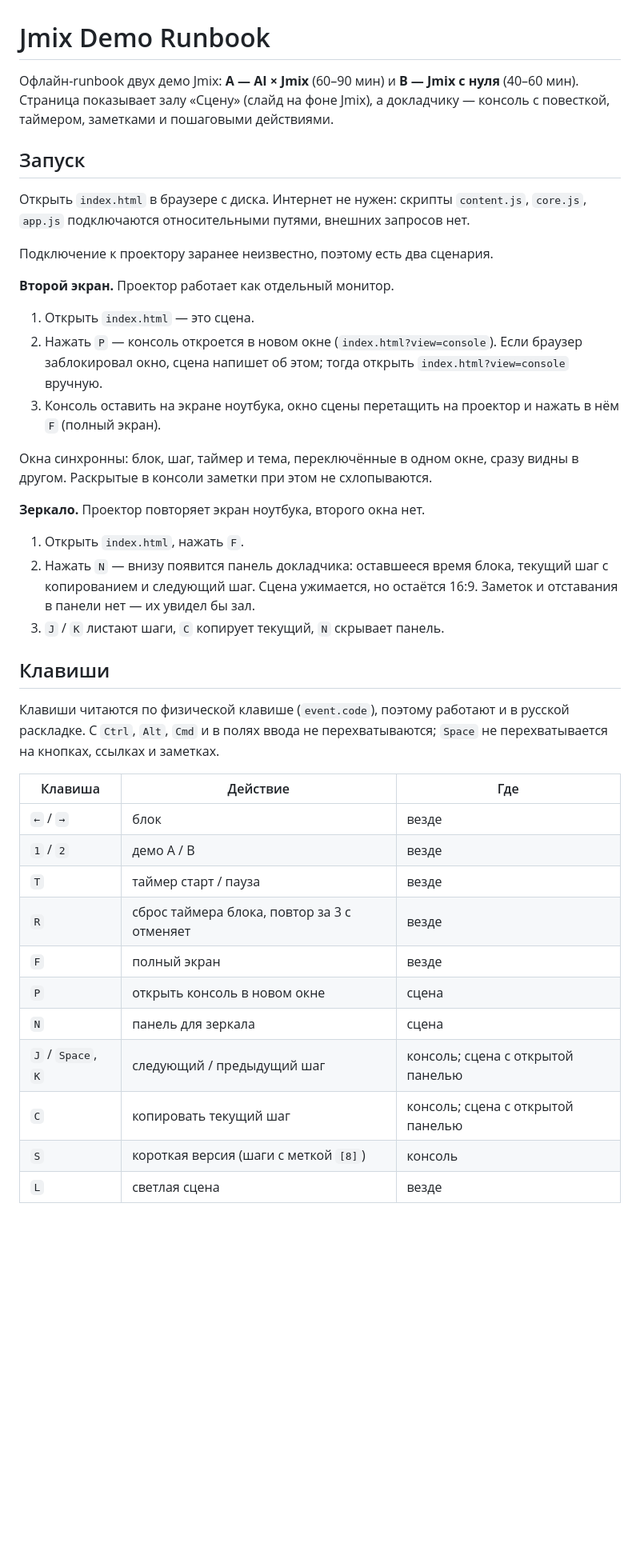
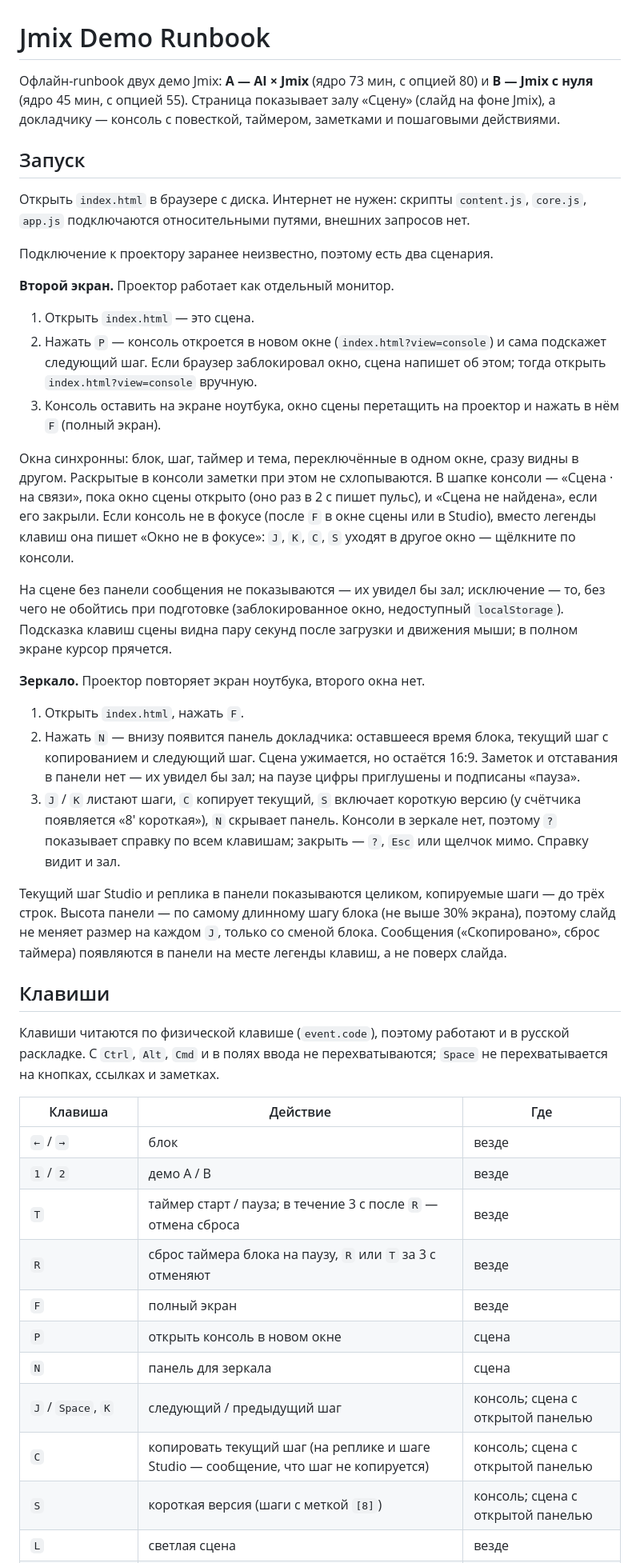
Before and after one commit to Fedoseew/jmix-demo-runbook, a Markdown page: README.md, the part around one of its changes. Shown at 80% size. GitHub-like rendering; blank space fills up the shorter version.

Commit message:
docs: sync spec and README with review fixes

```diff
--- a/README.md
+++ b/README.md
@@ -1,6 +1,6 @@
 # Jmix Demo Runbook
 
-Офлайн-runbook двух демо Jmix: **A — AI × Jmix** (60–90 мин) и **B — Jmix с нуля** (40–60 мин). Страница показывает залу «Сцену» (слайд на фоне Jmix), а докладчику — консоль с повесткой, таймером, заметками и пошаговыми действиями.
+Офлайн-runbook двух демо Jmix: **A — AI × Jmix** (ядро 73 мин, с опцией 80) и **B — Jmix с нуля** (ядро 45 мин, с опцией 55). Страница показывает залу «Сцену» (слайд на фоне Jmix), а докладчику — консоль с повесткой, таймером, заметками и пошаговыми действиями.
 
 ## Запуск
 
@@ -11,16 +11,20 @@
 **Второй экран.** Проектор работает как отдельный монитор.
 
 1. Открыть `index.html` — это сцена.
-2. Нажать `P` — консоль откроется в новом окне (`index.html?view=console`). Если браузер заблокировал окно, сцена напишет об этом; тогда открыть `index.html?view=console` вручную.
+2. Нажать `P` — консоль откроется в новом окне (`index.html?view=console`) и сама подскажет следующий шаг. Если браузер заблокировал окно, сцена напишет об этом; тогда открыть `index.html?view=console` вручную.
 3. Консоль оставить на экране ноутбука, окно сцены перетащить на проектор и нажать в нём `F` (полный экран).
 
-Окна синхронны: блок, шаг, таймер и тема, переключённые в одном окне, сразу видны в другом. Раскрытые в консоли заметки при этом не схлопываются.
+Окна синхронны: блок, шаг, таймер и тема, переключённые в одном окне, сразу видны в другом. Раскрытые в консоли заметки при этом не схлопываются. В шапке консоли — «Сцена · на связи», пока окно сцены открыто (оно раз в 2 с пишет пульс), и «Сцена не найдена», если его закрыли. Если консоль не в фокусе (после `F` в окне сцены или в Studio), вместо легенды клавиш она пишет «Окно не в фокусе»: `J`, `K`, `C`, `S` уходят в другое окно — щёлкните по консоли.
+
+На сцене без панели сообщения не показываются — их увидел бы зал; исключение — то, без чего не обойтись при подготовке (заблокированное окно, недоступный `localStorage`). Подсказка клавиш сцены видна пару секунд после загрузки и движения мыши; в полном экране курсор прячется.
 
 **Зеркало.** Проектор повторяет экран ноутбука, второго окна нет.
 
 1. Открыть `index.html`, нажать `F`.
-2. Нажать `N` — внизу появится панель докладчика: оставшееся время блока, текущий шаг с копированием и следующий шаг. Сцена ужимается, но остаётся 16:9. Заметок и отставания в панели нет — их увидел бы зал.
-3. `J` / `K` листают шаги, `C` копирует текущий, `N` скрывает панель.
+2. Нажать `N` — внизу появится панель докладчика: оставшееся время блока, текущий шаг с копированием и следующий шаг. Сцена ужимается, но остаётся 16:9. Заметок и отставания в панели нет — их увидел бы зал; на паузе цифры приглушены и подписаны «пауза».
+3. `J` / `K` листают шаги, `C` копирует текущий, `S` включает короткую версию (у счётчика появляется «8′ короткая»), `N` скрывает панель. Консоли в зеркале нет, поэтому `?` показывает справку по всем клавишам; закрыть — `?`, `Esc` или щелчок мимо. Справку видит и зал.
+
+Текущий шаг Studio и реплика в панели показываются целиком, копируемые шаги — до трёх строк. Высота панели — по самому длинному шагу блока (не выше 30% экрана), поэтому слайд не меняет размер на каждом `J`, только со сменой блока. Сообщения («Скопировано», сброс таймера) появляются в панели на месте легенды клавиш, а не поверх слайда.
 
 ## Клавиши
 
@@ -30,12 +34,12 @@
 |---|---|---|
 | `←` / `→` | блок | везде |
 | `1` / `2` | демо A / B | везде |
-| `T` | таймер старт / пауза | везде |
-| `R` | сброс таймера блока, повтор за 3 с отменяет | везде |
+| `T` | таймер старт / пауза; в течение 3 с после `R` — отмена сброса | везде |
+| `R` | сброс таймера блока на паузу, `R` или `T` за 3 с отменяют | везде |
 | `F` | полный экран | везде |
 | `P` | открыть консоль в новом окне | сцена |
 | `N` | панель для зеркала | сцена |
 | `J` / `Space`, `K` | следующий / предыдущий шаг | консоль; сцена с открытой панелью |
-| `C` | копировать текущий шаг | консоль; сцена с открытой панелью |
-| `S` | короткая версия (шаги с меткой `[8]`) | консоль |
+| `C` | копировать текущий шаг (на реплике и шаге Studio — сообщение, что шаг не копируется) | консоль; сцена с открытой панелью |
+| `S` | короткая версия (шаги с меткой `[8]`) | консоль; сцена с открытой панелью |
 | `L` | светлая сцена | везде |
```
Also changed, not shown: other parts of README.md (+20 -3 lines), 1 other file.
